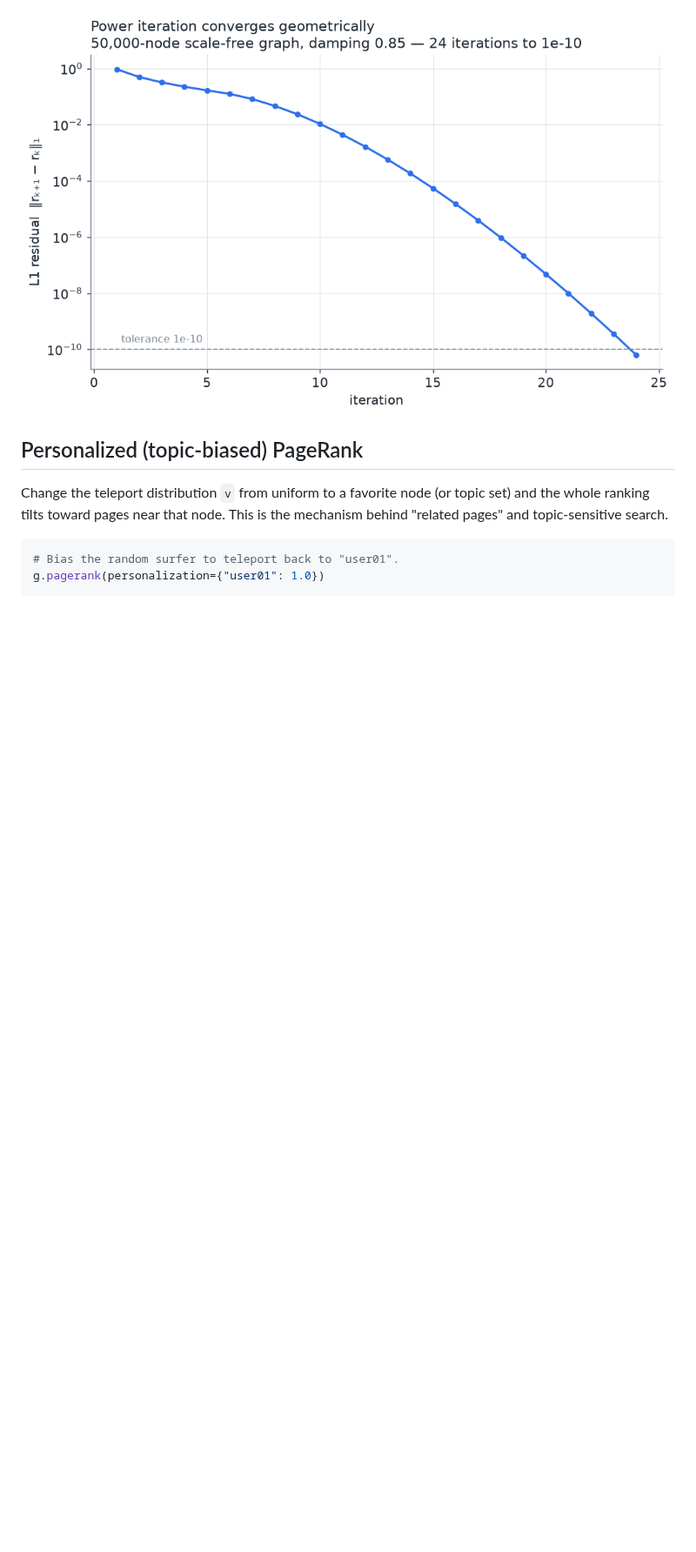
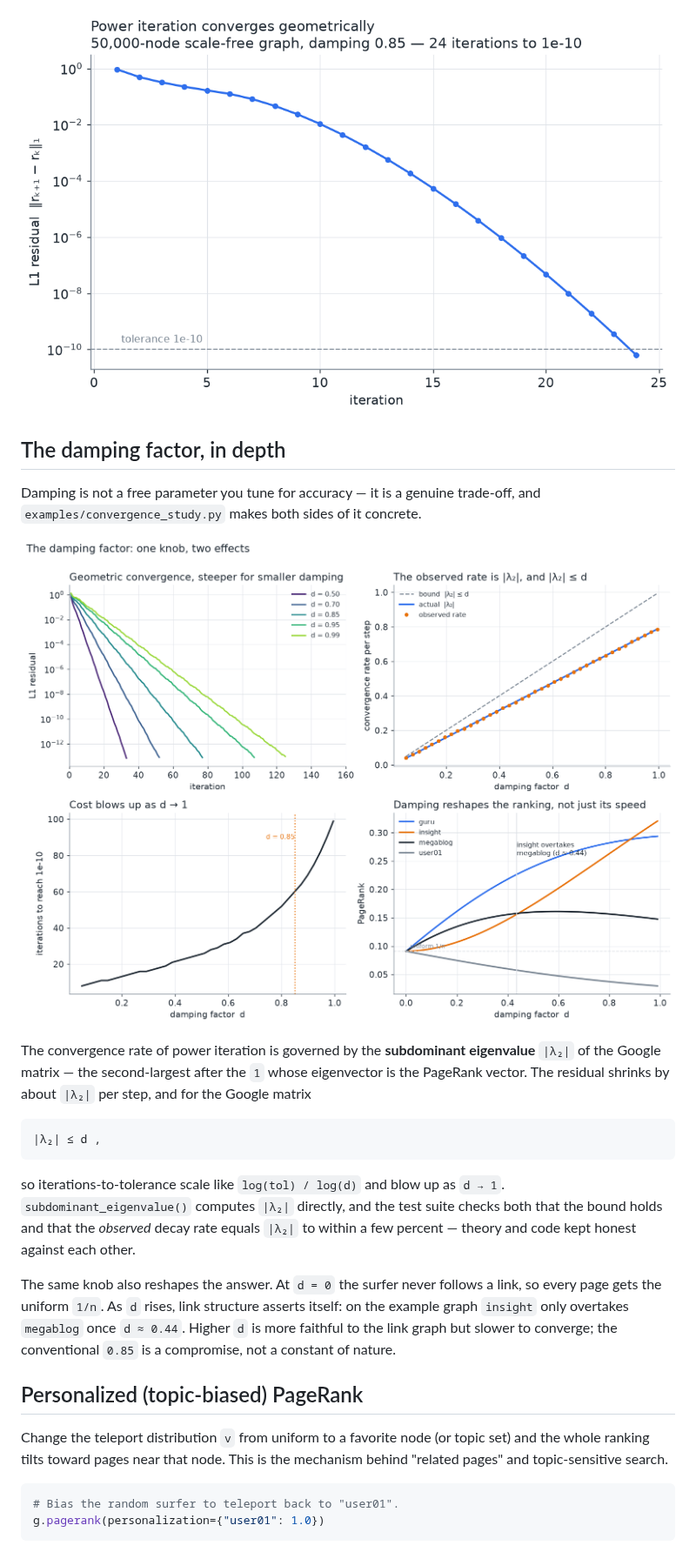
Before and after one commit to Wei-Chen-7/pagerank, a Markdown page: README.md, the part around one of its changes. Shown at 87% size. GitHub-like rendering; pictures changed too: figures/damping_study.png (added); blank space fills up the shorter version.

````diff
--- a/README.md
+++ b/README.md
@@ -206,6 +206,33 @@ factor, not the size.
 
 ![Power iteration converges geometrically](figures/convergence.png)
 
+## The damping factor, in depth
+
+Damping is not a free parameter you tune for accuracy — it is a genuine
+trade-off, and `examples/convergence_study.py` makes both sides of it concrete.
+
+![The damping factor: one knob, two effects](figures/damping_study.png)
+
+The convergence rate of power iteration is governed by the **subdominant
+eigenvalue** `|λ₂|` of the Google matrix — the second-largest after the `1` whose
+eigenvector is the PageRank vector. The residual shrinks by about `|λ₂|` per step,
+and for the Google matrix
+
+```
+|λ₂| ≤ d ,
+```
+
+so iterations-to-tolerance scale like `log(tol) / log(d)` and blow up as `d → 1`.
+`subdominant_eigenvalue()` computes `|λ₂|` directly, and the test suite checks
+both that the bound holds and that the *observed* decay rate equals `|λ₂|` to
+within a few percent — theory and code kept honest against each other.
+
+The same knob also reshapes the answer. At `d = 0` the surfer never follows a
+link, so every page gets the uniform `1/n`. As `d` rises, link structure asserts
+itself: on the example graph `insight` only overtakes `megablog` once `d ≈ 0.44`.
+Higher `d` is more faithful to the link graph but slower to converge; the
+conventional `0.85` is a compromise, not a constant of nature.
+
 ## Personalized (topic-biased) PageRank
 
 Change the teleport distribution `v` from uniform to a favorite node (or topic
````
Also changed, not shown: other parts of README.md (+6 -4 lines), 5 other files.
